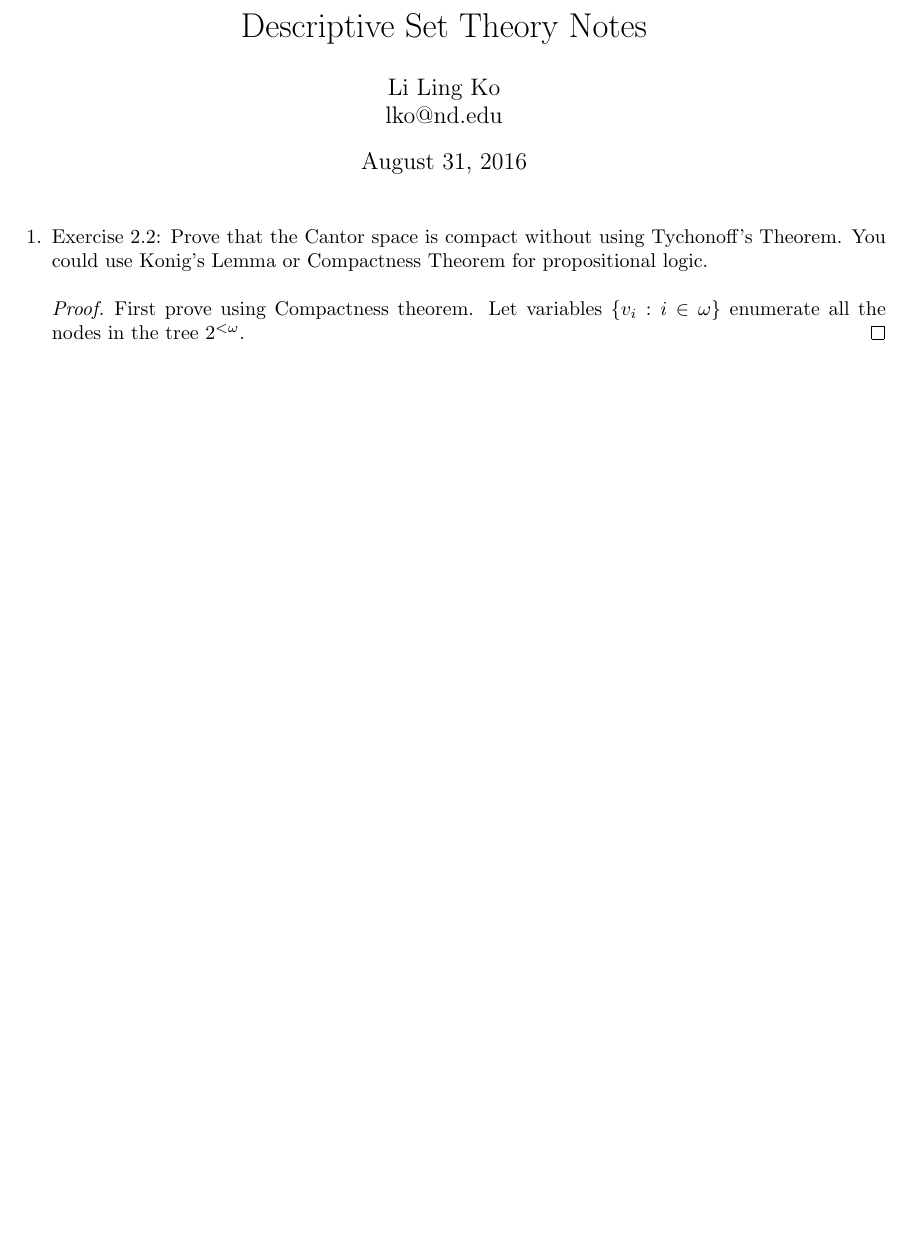
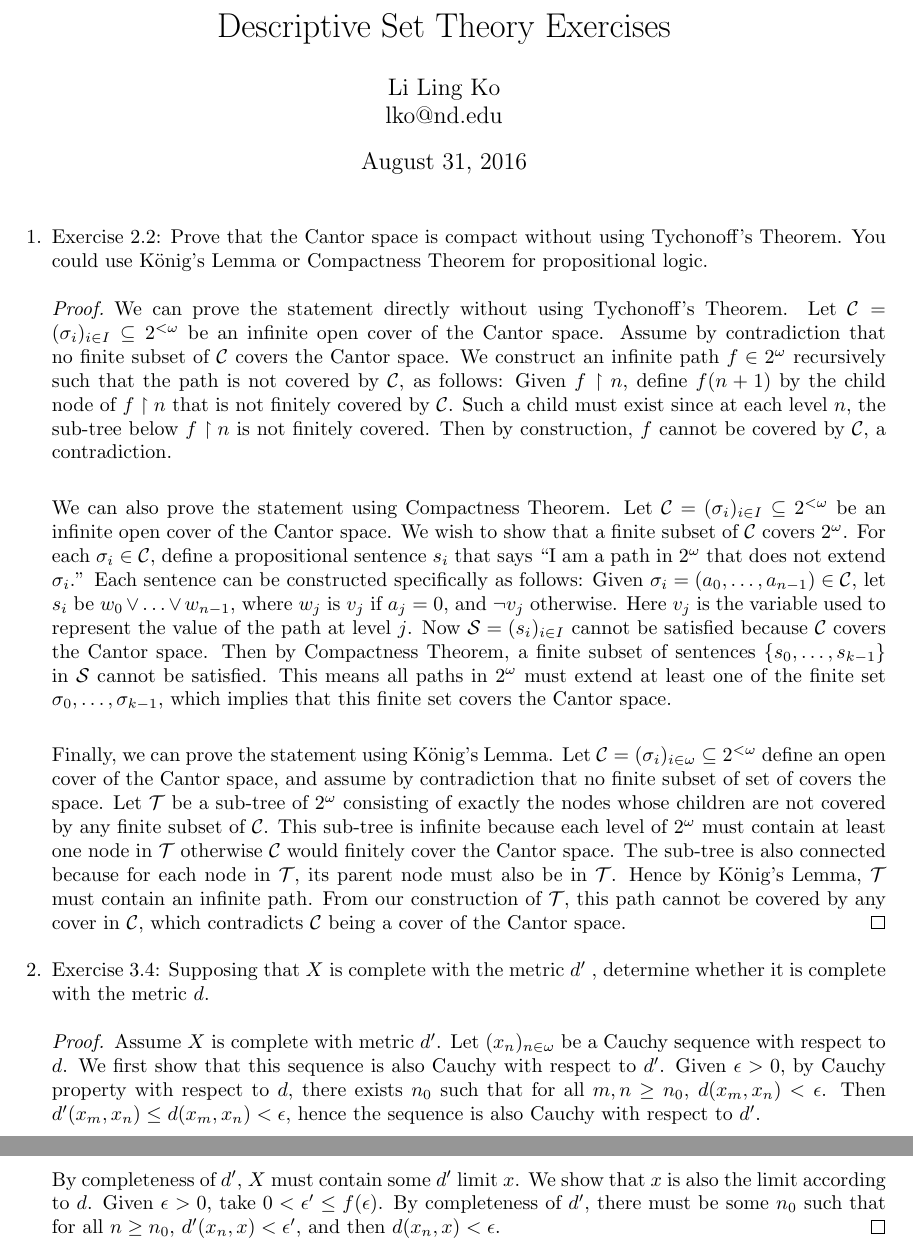
Before and after one commit to koliling/math, a LaTeX document (descriptive-set-theory/notes.tex): part of the page before the commit and two parts of pages 1 and 2 of 2 after it, the two joined at a grey line, cut so that both start at the same text, the shorter picture padded with empty space. Compiled offline with pdfLaTeX.

Commit message:
Completed exercise.

```diff
--- a/descriptive-set-theory/notes.tex
+++ b/descriptive-set-theory/notes.tex
@@ -7,18 +7,79 @@
 \newcommand{\TODO}[1]{\textcolor{red}{TODO: #1}}
 
 \begin{document}
-\title{Descriptive Set Theory Notes}
+\title{Descriptive Set Theory Exercises}
 \author{Li Ling Ko\\ lko@nd.edu}
 \date{\today}
 \maketitle
 
 \begin{enumerate}
   \item Exercise 2.2: Prove that the Cantor space is compact without using
-    Tychonoff's Theorem. You could use Konig's Lemma or Compactness Theorem
+    Tychonoff's Theorem. You could use K\"{o}nig's Lemma or Compactness Theorem
     for propositional logic.
     \begin{proof}
-      First prove using Compactness theorem. Let variables
-      $\{v_i:i\in\omega\}$ enumerate all the nodes in the tree $2^{<\omega}$.
+      We can prove the statement directly without using Tychonoff's
+      Theorem. Let $\mathcal{C}=(\sigma_i)_{i\in I}\subseteq 2^{<\omega}$
+      be an infinite open cover of the Cantor space. Assume by
+      contradiction that no finite subset of $\mathcal{C}$ covers the
+      Cantor space. We construct an infinite path $f\in 2^\omega$
+      recursively such that the path is not covered by $\mathcal{C}$, as
+      follows: Given $f\upharpoonright n$, define $f(n+1)$ by the child
+      node of $f\upharpoonright n$ that is not finitely covered by
+      $\mathcal{C}$.  Such a child must exist since at each level $n$, the
+      sub-tree below $f\upharpoonright n$ is not finitely covered. Then by
+      construction, $f$ cannot be covered by $\mathcal{C}$, a
+      contradiction. \\
+
+      We can also prove the statement using Compactness Theorem. Let
+      $\mathcal{C}=(\sigma_i)_{i\in I}\subseteq 2^{<\omega}$ be an infinite
+      open cover of the Cantor space. We wish to show that a finite subset
+      of $\mathcal{C}$ covers $2^{\omega}$. For each
+      $\sigma_i\in\mathcal{C}$, define a propositional sentence $s_i$ that
+      says ``I am a path in $2^\omega$ that does not extend $\sigma_i$.''
+      Each sentence can be constructed specifically as follows: Given
+      $\sigma_i=(a_0,\ldots,a_{n-1})\in\mathcal{C}$, let $s_i$ be
+      $w_0\vee\ldots\vee w_{n-1}$, where $w_j$ is $v_j$ if $a_j=0$, and
+      $\neg v_j$ otherwise. Here $v_j$ is the variable used to represent
+      the value of the path at level $j$. Now $\mathcal{S}=(s_i)_{i\in
+      I}$ cannot be satisfied because $\mathcal{C}$ covers the Cantor
+      space. Then by Compactness Theorem, a finite subset of sentences
+      $\{s_0,\ldots,s_{k-1}\}$ in $\mathcal{S}$ cannot be satisfied. This
+      means all paths in $2^\omega$ must extend at least one of the finite
+      set $\sigma_0,\ldots,\sigma_{k-1}$, which implies that this finite set
+      covers the Cantor space. \\
+
+      Finally, we can prove the statement using K\"{o}nig's Lemma. Let
+      $\mathcal{C}=(\sigma_i)_{i\in\omega}\subseteq 2^{<\omega}$ define an open
+      cover of the Cantor space, and assume by contradiction that no finite
+      subset of set of covers the space. Let $\mathcal{T}$ be a sub-tree
+      of $2^\omega$ consisting of exactly the nodes whose children are not
+      covered by any finite subset of $\mathcal{C}$. This sub-tree is
+      infinite because each level of $2^\omega$ must contain at least one
+      node in $\mathcal{T}$ otherwise $\mathcal{C}$ would finitely cover
+      the Cantor space. The sub-tree is also connected because for each
+      node in $\mathcal{T}$, its parent node must also be in $\mathcal{T}$.
+      Hence by K\"{o}nig's Lemma, $\mathcal{T}$ must contain an infinite
+      path. From our construction of $\mathcal{T}$, this path cannot be
+      covered by any cover in $\mathcal{C}$, which contradicts
+      $\mathcal{C}$ being a cover of the Cantor space.
+    \end{proof}
+
+  \item Exercise 3.4: Supposing that $X$ is complete with the metric $d'$ ,
+    determine whether it is complete with the metric $d$.
+    \begin{proof}
+      Assume $X$ is complete with metric $d'$. Let $(x_n)_{n\in\omega}$ be
+      a Cauchy sequence with respect to $d$. We first show that this
+      sequence is also Cauchy with respect to $d'$. Given $\epsilon>0$, by
+      Cauchy property with respect to $d$, there exists $n_0$ such that for
+      all $m,n\geq n_0$, $d(x_m,x_n)<\epsilon$. Then
+      $d'(x_m,x_n)\leq d(x_m,x_n)<\epsilon$, hence the sequence is also Cauchy
+      with respect to $d'$. \\
+
+      By completeness of $d'$, $X$ must contain some $d'$ limit $x$. We
+      show that $x$ is also the limit according to $d$. Given $\epsilon>0$,
+      take $0<\epsilon'\leq f(\epsilon)$. By completeness of $d'$, there
+      must be some $n_0$ such that for all $n\geq n_0$,
+      $d'(x_n,x)<\epsilon'$, and then $d(x_n,x)<\epsilon$.
     \end{proof}
 \end{enumerate}
 
```
